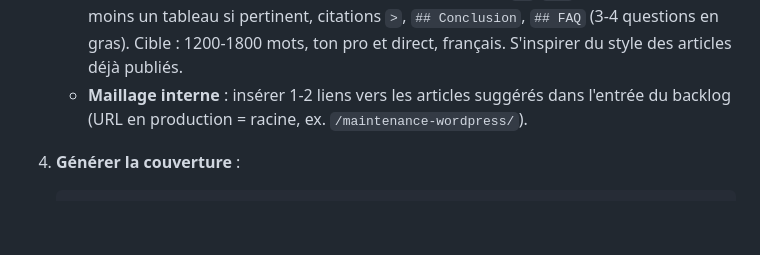
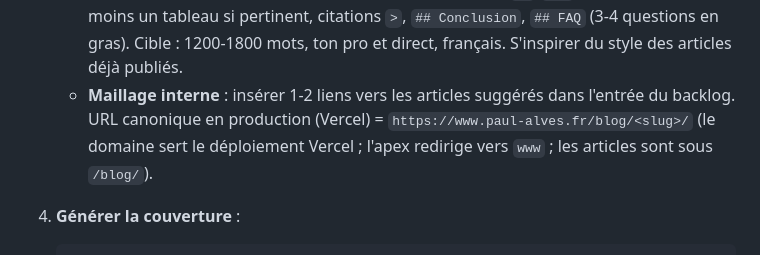
Before and after one commit to PaulAls84/paul-alves-site, a Markdown page: automation/README.md, the part around the change. GitHub-like rendering; blank space fills up the shorter version.

Commit message:
Automation : corrige la convention d'URL (Vercel /blog/<slug>/, canonique www)

````diff
--- a/automation/README.md
+++ b/automation/README.md
@@ -28,7 +28,9 @@ autonome, à partir d'un backlog de sujets validés SEO.
      `## FAQ` (3-4 questions en gras). Cible : 1200-1800 mots, ton pro et direct,
      français. S'inspirer du style des articles déjà publiés.
    - **Maillage interne** : insérer 1-2 liens vers les articles suggérés dans
-     l'entrée du backlog (URL en production = racine, ex. `/maintenance-wordpress/`).
+     l'entrée du backlog. URL canonique en production (Vercel) =
+     `https://www.paul-alves.fr/blog/<slug>/` (le domaine sert le déploiement
+     Vercel ; l'apex redirige vers `www` ; les articles sont sous `/blog/`).
 
 4. **Générer la couverture** :
    ```
````
